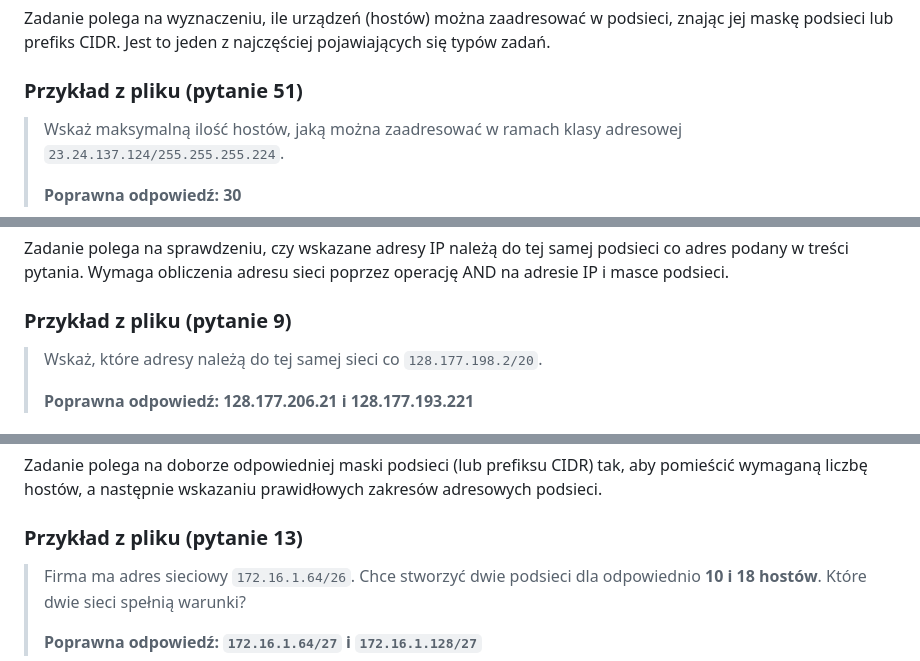
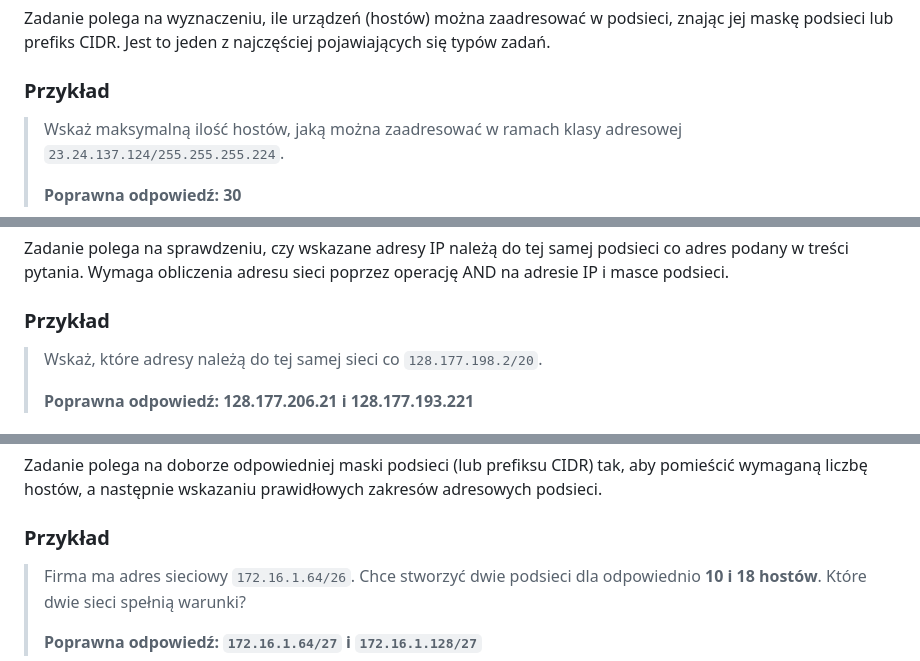
Before and after one commit to mateq2005/RMS-sieci-komputerowe-i-internet-2, a Markdown page: adresacja.md, 3 parts joined by grey strips. Rendered like a GitHub page.

```diff
--- a/adresacja.md
+++ b/adresacja.md
@@ -29,7 +29,7 @@
 ### Opis
 Zadanie polega na wyznaczeniu, ile urządzeń (hostów) można zaadresować w podsieci, znając jej maskę podsieci lub prefiks CIDR. Jest to jeden z najczęściej pojawiających się typów zadań.
 
-### Przykład z pliku (pytanie 51)
+### Przykład
 > Wskaż maksymalną ilość hostów, jaką można zaadresować w ramach klasy adresowej `23.24.137.124/255.255.255.224`.
 >
 > **Poprawna odpowiedź: 30**
@@ -98,7 +97,7 @@ Hostów = 2^5 - 2 = 32 - 2 = 30 ✅
 ### Opis
 Zadanie polega na sprawdzeniu, czy wskazane adresy IP należą do tej samej podsieci co adres podany w treści pytania. Wymaga obliczenia adresu sieci poprzez operację AND na adresie IP i masce podsieci.
 
-### Przykład z pliku (pytanie 9)
+### Przykład
 > Wskaż, które adresy należą do tej samej sieci co `128.177.198.2/20`.
 >
 > **Poprawna odpowiedź: 128.177.206.21 i 128.177.193.221**
@@ -152,7 +151,7 @@ Wykonaj AND kandydata z maską i porównaj z adresem sieci. Jeśli wyniki są r
 ### Opis
 Zadanie polega na doborze odpowiedniej maski podsieci (lub prefiksu CIDR) tak, aby pomieścić wymaganą liczbę hostów, a następnie wskazaniu prawidłowych zakresów adresowych podsieci.
 
-### Przykład z pliku (pytanie 13)
+### Przykład
 > Firma ma adres sieciowy `172.16.1.64/26`. Chce stworzyć dwie podsieci dla odpowiednio **10 i 18 hostów**. Które dwie sieci spełnią warunki?
 >
 > **Poprawna odpowiedź: `172.16.1.64/27` i `172.16.1.128/27`**
```
Also changed, not shown: other parts of adresacja.md (+8 -9 lines).
